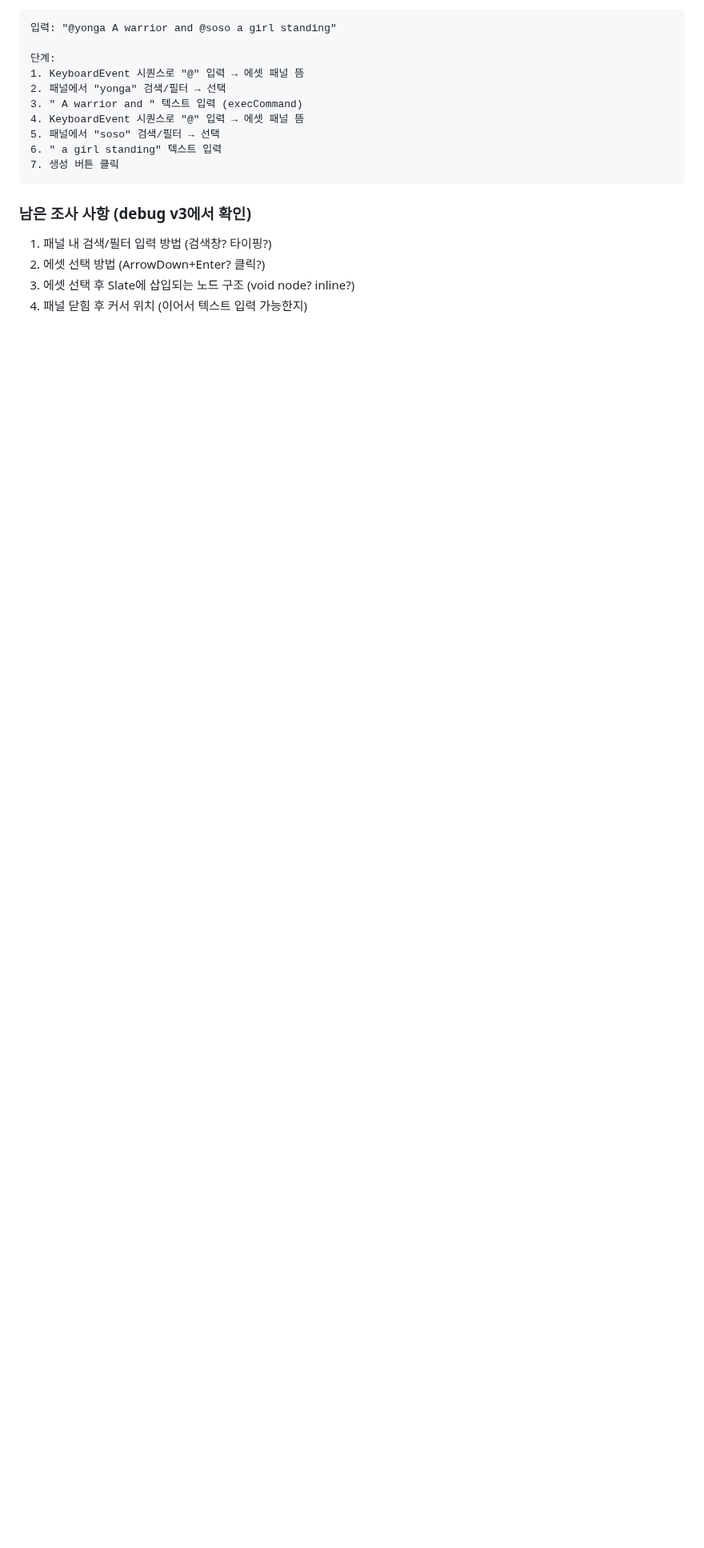
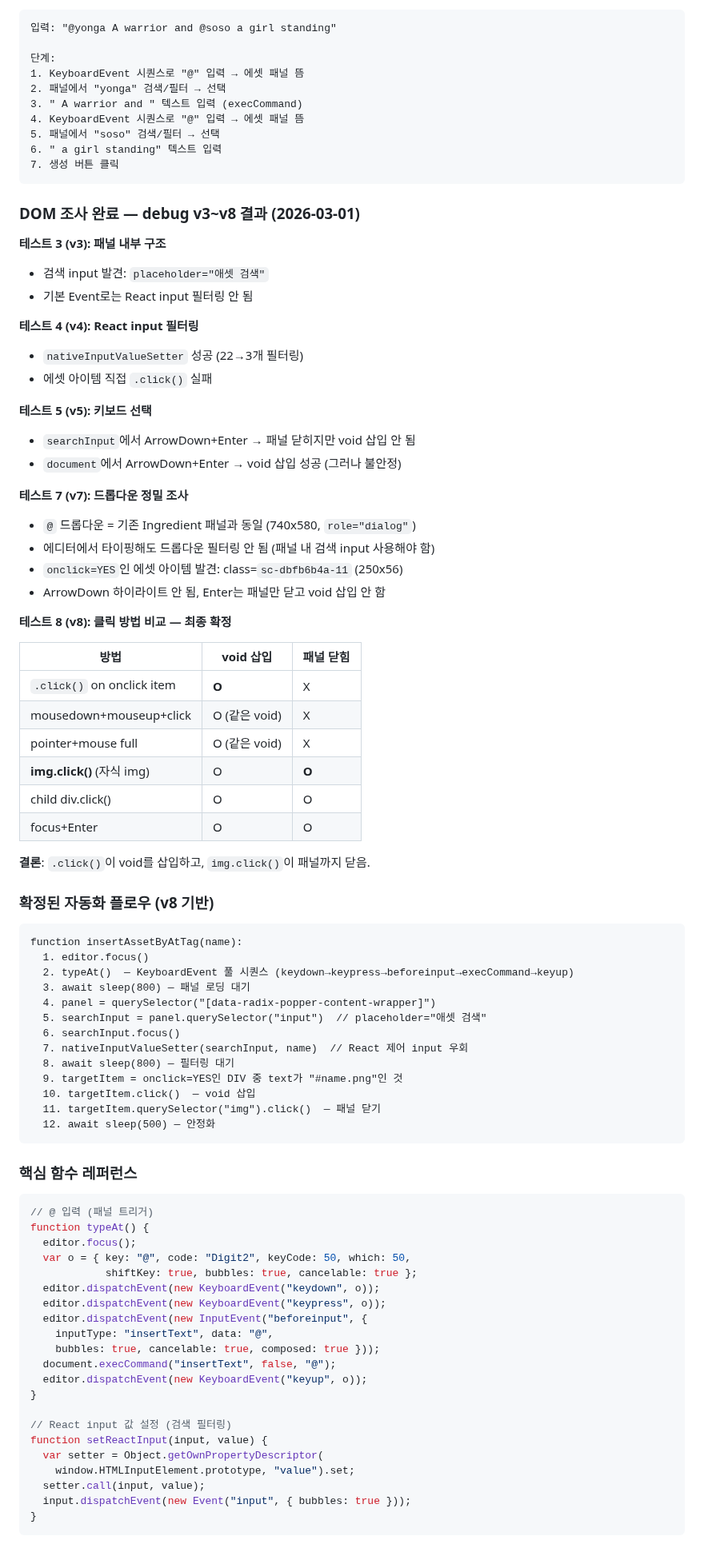
Before and after one commit to samueljeong/whisk-automator, a Markdown page: research_asset_tagging.md, the part around one of its changes. Shown at 80% size. Rendered like a GitHub page; blank space fills up the shorter version.

Commit message:
Auto-commit: research_asset_tagging.md

````diff
--- a/research_asset_tagging.md
+++ b/research_asset_tagging.md
@@ -127,8 +127,80 @@
 7. 생성 버튼 클릭
 ```
 
-### 남은 조사 사항 (debug v3에서 확인)
-1. 패널 내 검색/필터 입력 방법 (검색창? 타이핑?)
-2. 에셋 선택 방법 (ArrowDown+Enter? 클릭?)
-3. 에셋 선택 후 Slate에 삽입되는 노드 구조 (void node? inline?)
-4. 패널 닫힘 후 커서 위치 (이어서 텍스트 입력 가능한지)
+### DOM 조사 완료 — debug v3~v8 결과 (2026-03-01)
+
+**테스트 3 (v3): 패널 내부 구조**
+- 검색 input 발견: `placeholder="애셋 검색"`
+- 기본 Event로는 React input 필터링 안 됨
+
+**테스트 4 (v4): React input 필터링**
+- `nativeInputValueSetter` 성공 (22→3개 필터링)
+- 에셋 아이템 직접 `.click()` 실패
+
+**테스트 5 (v5): 키보드 선택**
+- `searchInput`에서 ArrowDown+Enter → 패널 닫히지만 void 삽입 안 됨
+- `document`에서 ArrowDown+Enter → void 삽입 성공 (그러나 불안정)
+
+**테스트 7 (v7): 드롭다운 정밀 조사**
+- `@` 드롭다운 = 기존 Ingredient 패널과 동일 (740x580, `role="dialog"`)
+- 에디터에서 타이핑해도 드롭다운 필터링 안 됨 (패널 내 검색 input 사용해야 함)
+- `onclick=YES`인 에셋 아이템 발견: class=`sc-dbfb6b4a-11` (250x56)
+- ArrowDown 하이라이트 안 됨, Enter는 패널만 닫고 void 삽입 안 함
+
+**테스트 8 (v8): 클릭 방법 비교 — 최종 확정**
+
+| 방법 | void 삽입 | 패널 닫힘 |
+|------|----------|----------|
+| `.click()` on onclick item | **O** | X |
+| mousedown+mouseup+click | O (같은 void) | X |
+| pointer+mouse full | O (같은 void) | X |
+| **img.click()** (자식 img) | O | **O** |
+| child div.click() | O | O |
+| focus+Enter | O | O |
+
+**결론**: `.click()`이 void를 삽입하고, `img.click()`이 패널까지 닫음.
+
+### 확정된 자동화 플로우 (v8 기반)
+
+```
+function insertAssetByAtTag(name):
+  1. editor.focus()
+  2. typeAt()  — KeyboardEvent 풀 시퀀스 (keydown→keypress→beforeinput→execCommand→keyup)
+  3. await sleep(800) — 패널 로딩 대기
+  4. panel = querySelector("[data-radix-popper-content-wrapper]")
+  5. searchInput = panel.querySelector("input")  // placeholder="애셋 검색"
+  6. searchInput.focus()
+  7. nativeInputValueSetter(searchInput, name)  // React 제어 input 우회
+  8. await sleep(800) — 필터링 대기
+  9. targetItem = onclick=YES인 DIV 중 text가 "#name.png"인 것
+  10. targetItem.click()  — void 삽입
+  11. targetItem.querySelector("img").click()  — 패널 닫기
+  12. await sleep(500) — 안정화
+```
+
+### 핵심 함수 레퍼런스
+
+```js
+// @ 입력 (패널 트리거)
+function typeAt() {
+  editor.focus();
+  var o = { key: "@", code: "Digit2", keyCode: 50, which: 50,
+            shiftKey: true, bubbles: true, cancelable: true };
+  editor.dispatchEvent(new KeyboardEvent("keydown", o));
+  editor.dispatchEvent(new KeyboardEvent("keypress", o));
+  editor.dispatchEvent(new InputEvent("beforeinput", {
+    inputType: "insertText", data: "@",
+    bubbles: true, cancelable: true, composed: true }));
+  document.execCommand("insertText", false, "@");
+  editor.dispatchEvent(new KeyboardEvent("keyup", o));
+}
+
+// React input 값 설정 (검색 필터링)
+function setReactInput(input, value) {
+  var setter = Object.getOwnPropertyDescriptor(
+    window.HTMLInputElement.prototype, "value").set;
+  setter.call(input, value);
+  input.dispatchEvent(new Event("input", { bubbles: true }));
+}
+```
+
````
Also changed, not shown: other parts of research_asset_tagging.md (+11 -0 lines).
